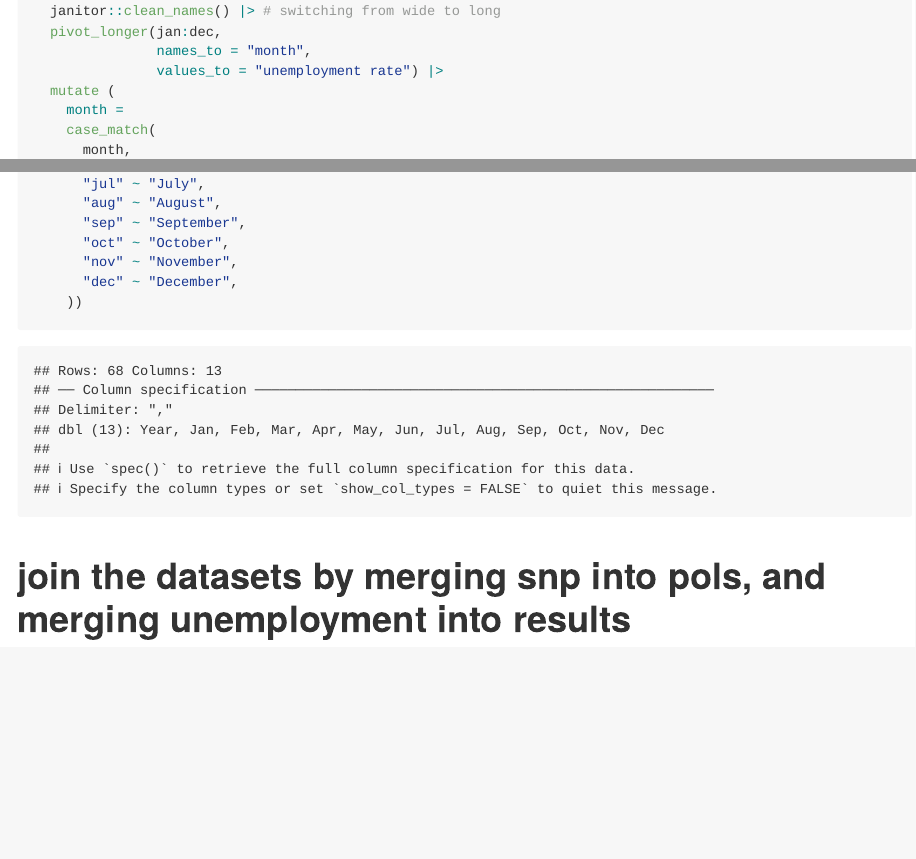
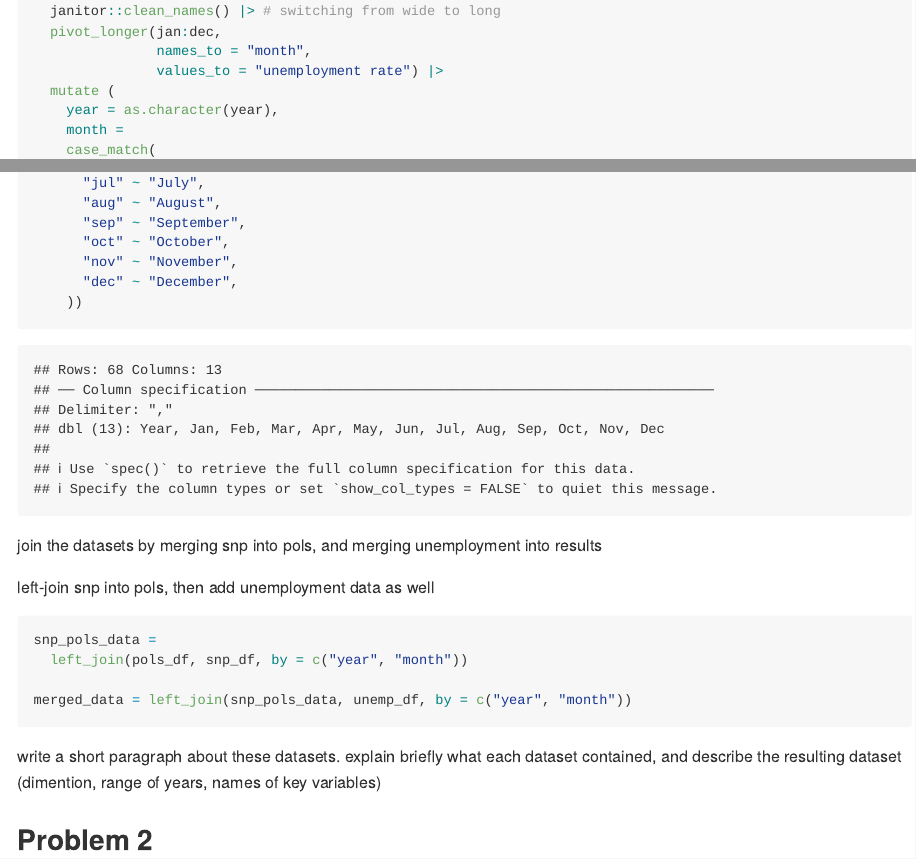
Before and after one commit to longyizhaolz2949/p8105_hw2_lz2949, an R Markdown document (p8105_hw2_lz2949.Rmd): the page in a window 1100 px wide, from 2370 px down, and a second part further down, joined at a grey line. The pictures show the output file p8105_hw2_lz2949.md that the author committed with the source, drawn offline in the style of GitHub.

Commit message:
merged 3 dataset in problem 1

````diff
--- a/p8105_hw2_lz2949.Rmd
+++ b/p8105_hw2_lz2949.Rmd
@@ -83,6 +83,7 @@ unemp_df =
                names_to = "month",
                values_to = "unemployment rate") |>
   mutate (
+    year = as.character(year),
     month =
     case_match(
       month,
@@ -101,4 +102,18 @@ unemp_df =
     ))
 ```
 
-# join the datasets by merging snp into pols, and merging unemployment into results
+join the datasets by merging snp into pols, and merging unemployment into results
+
+left-join snp into pols, then add unemployment data as well
+
+```{r}
+snp_pols_data =
+  left_join(pols_df, snp_df, by = c("year", "month"))
+
+merged_data = left_join(snp_pols_data, unemp_df, by = c("year", "month"))
+```
+
+
+write a short paragraph about these datasets. explain briefly what each dataset contained, and describe the resulting dataset (dimention, range of years, names of key variables)
+
+## Problem 2
````
Also changed, not shown: p8105_hw2_lz2949.md.
